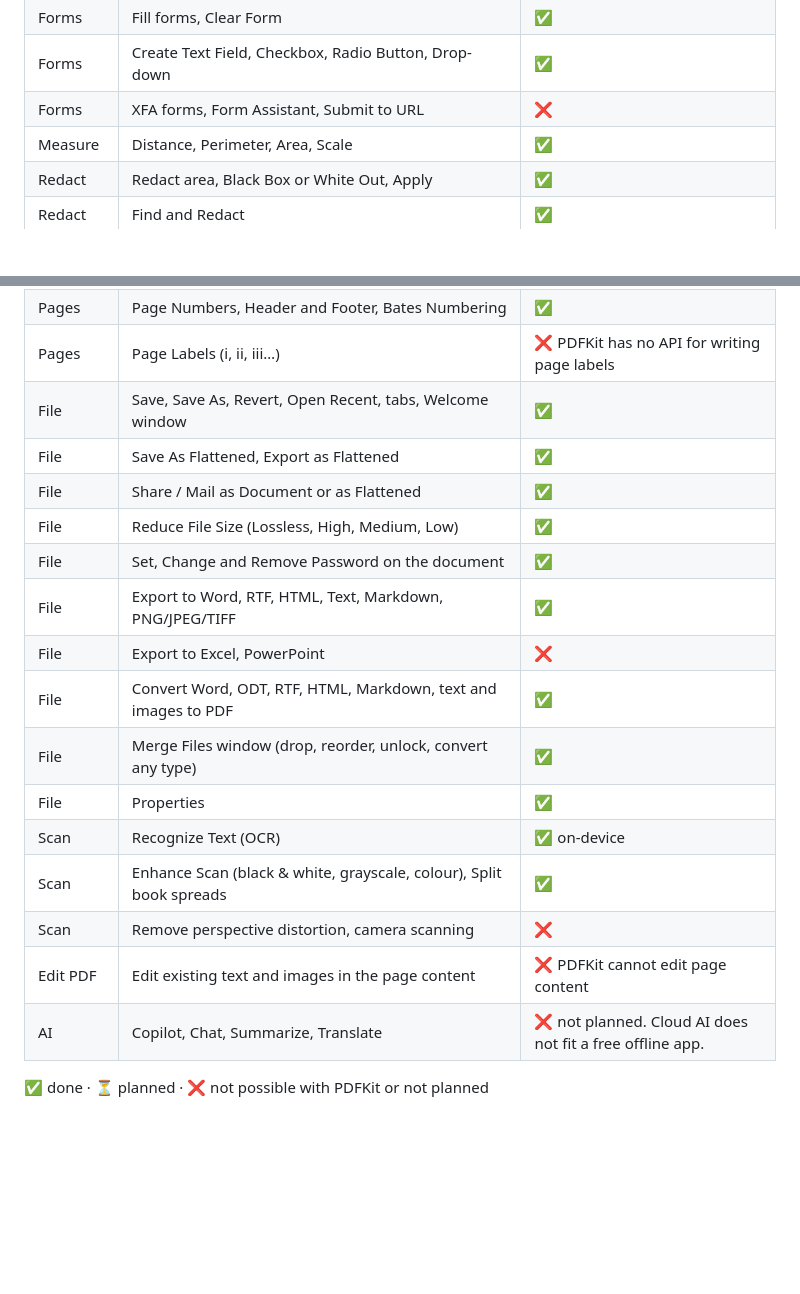
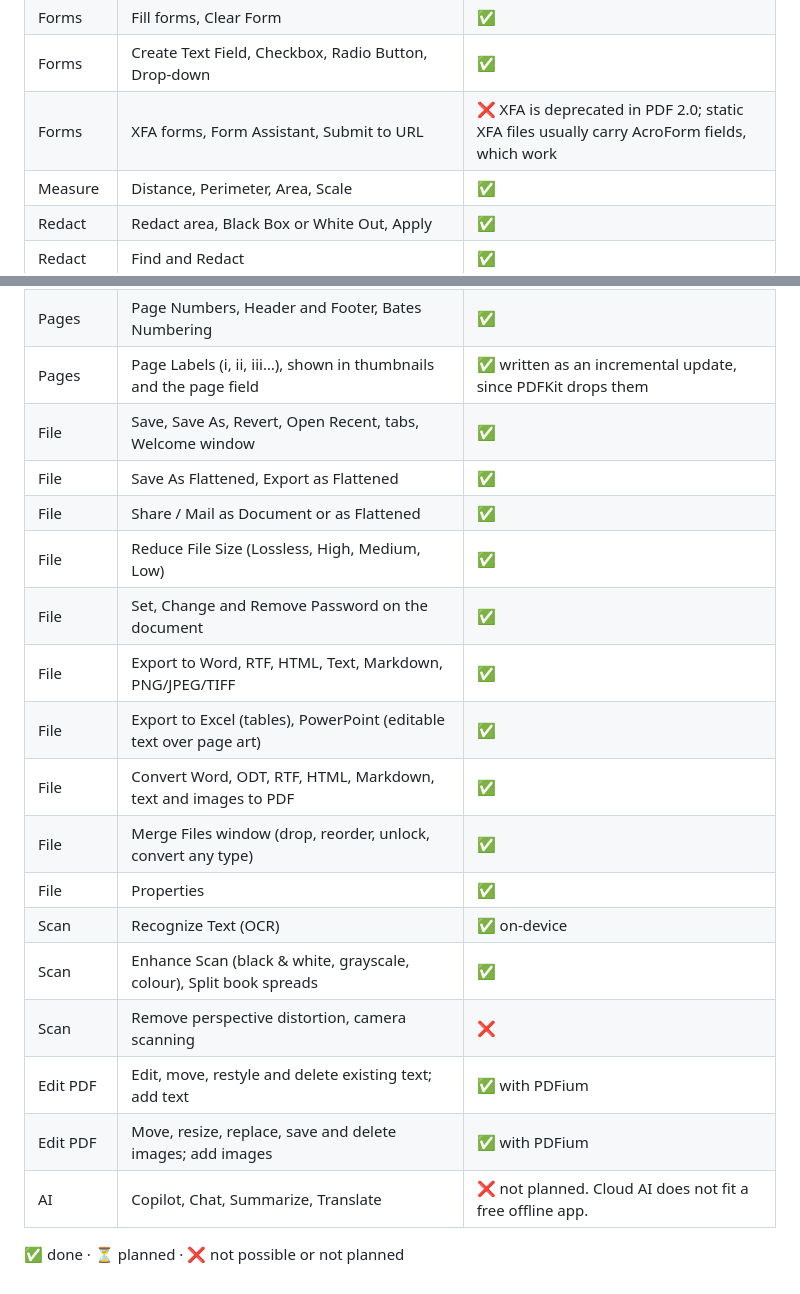
Before and after one commit to 9j/pdf-yaho, a Markdown page: docs/feature-parity.md, 2 parts joined by grey strips. Rendered like a GitHub page; blank space fills up the shorter version.

```diff
--- a/docs/feature-parity.md
+++ b/docs/feature-parity.md
@@ -68,7 +68,7 @@ The second pass went through all 1,700 English UI strings in the bundle's
 | Fill & Sign | Checkmark, Cross, Date | ✅ |
 | Forms | Fill forms, Clear Form | ✅ |
 | Forms | Create Text Field, Checkbox, Radio Button, Drop-down | ✅ |
-| Forms | XFA forms, Form Assistant, Submit to URL | ❌ |
+| Forms | XFA forms, Form Assistant, Submit to URL | ❌ XFA is deprecated in PDF 2.0; static XFA files usually carry AcroForm fields, which work |
 | Measure | Distance, Perimeter, Area, Scale | ✅ |
 | Redact | Redact area, Black Box or White Out, Apply | ✅ |
 | Redact | Find and Redact | ✅ |
@@ -79,21 +79,22 @@ The second pass went through all 1,700 English UI strings in the bundle's
 | Pages | Page Size / Resize with scale to fit | ✅ |
 | Pages | Extract, Split (every N, odd/even, ranges), Merge | ✅ |
 | Pages | Page Numbers, Header and Footer, Bates Numbering | ✅ |
-| Pages | Page Labels (i, ii, iii…) | ❌ PDFKit has no API for writing page labels |
+| Pages | Page Labels (i, ii, iii…), shown in thumbnails and the page field | ✅ written as an incremental update, since PDFKit drops them |
 | File | Save, Save As, Revert, Open Recent, tabs, Welcome window | ✅ |
 | File | Save As Flattened, Export as Flattened | ✅ |
 | File | Share / Mail as Document or as Flattened | ✅ |
 | File | Reduce File Size (Lossless, High, Medium, Low) | ✅ |
 | File | Set, Change and Remove Password on the document | ✅ |
 | File | Export to Word, RTF, HTML, Text, Markdown, PNG/JPEG/TIFF | ✅ |
-| File | Export to Excel, PowerPoint | ❌ |
+| File | Export to Excel (tables), PowerPoint (editable text over page art) | ✅ |
 | File | Convert Word, ODT, RTF, HTML, Markdown, text and images to PDF | ✅ |
 | File | Merge Files window (drop, reorder, unlock, convert any type) | ✅ |
 | File | Properties | ✅ |
 | Scan | Recognize Text (OCR) | ✅ on-device |
 | Scan | Enhance Scan (black & white, grayscale, colour), Split book spreads | ✅ |
 | Scan | Remove perspective distortion, camera scanning | ❌ |
-| Edit PDF | Edit existing text and images in the page content | ❌ PDFKit cannot edit page content |
+| Edit PDF | Edit, move, restyle and delete existing text; add text | ✅ with PDFium |
+| Edit PDF | Move, resize, replace, save and delete images; add images | ✅ with PDFium |
 | AI | Copilot, Chat, Summarize, Translate | ❌ not planned. Cloud AI does not fit a free offline app. |
 
-✅ done · ⏳ planned · ❌ not possible with PDFKit or not planned
+✅ done · ⏳ planned · ❌ not possible or not planned
```
Also changed, not shown: README.md (+17 -3 lines).
